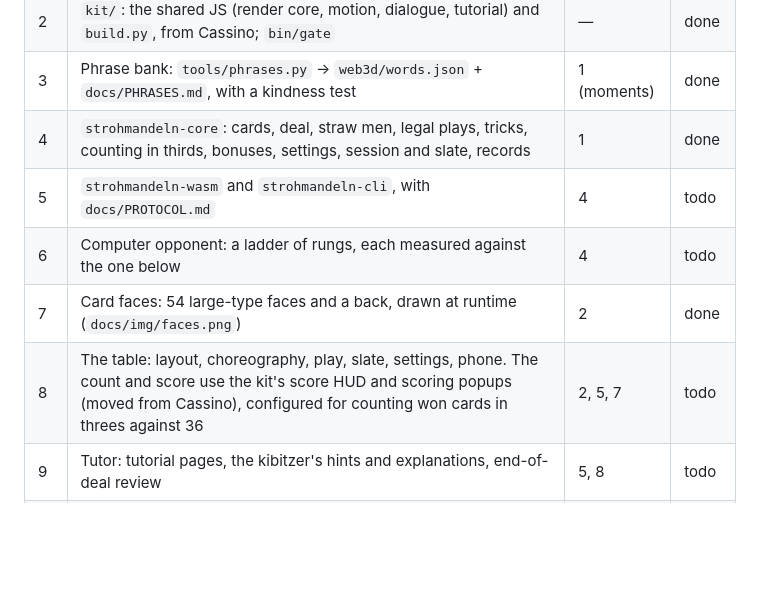
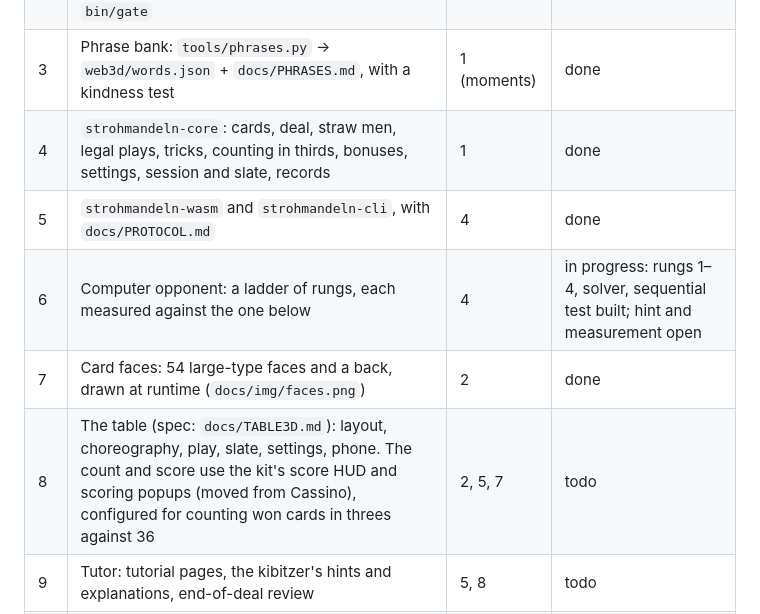
Before and after one commit to abartnof/strohmandeln, a Markdown page: PLAN.md, the part around the change. Drawn GitHub-style; blank space fills up the shorter version.

Commit message:
Plan: work package 5 done, 6 in progress, the table's spec merged
Co-Authored-By: Claude Opus 5.5 <noreply@anthropic.com>

```diff
--- a/PLAN.md
+++ b/PLAN.md
@@ -39,10 +39,10 @@ terminal client. Built on the parts of Cassino and Piquet that carry over.
 | 2 | `kit/`: the shared JS (render core, motion, dialogue, tutorial) and `build.py`, from Cassino; `bin/gate` | — | done |
 | 3 | Phrase bank: `tools/phrases.py` → `web3d/words.json` + `docs/PHRASES.md`, with a kindness test | 1 (moments) | done |
 | 4 | `strohmandeln-core`: cards, deal, straw men, legal plays, tricks, counting in thirds, bonuses, settings, session and slate, records | 1 | done |
-| 5 | `strohmandeln-wasm` and `strohmandeln-cli`, with `docs/PROTOCOL.md` | 4 | todo |
-| 6 | Computer opponent: a ladder of rungs, each measured against the one below | 4 | todo |
+| 5 | `strohmandeln-wasm` and `strohmandeln-cli`, with `docs/PROTOCOL.md` | 4 | done |
+| 6 | Computer opponent: a ladder of rungs, each measured against the one below | 4 | in progress: rungs 1–4, solver, sequential test built; hint and measurement open |
 | 7 | Card faces: 54 large-type faces and a back, drawn at runtime (`docs/img/faces.png`) | 2 | done |
-| 8 | The table: layout, choreography, play, slate, settings, phone. The count and score use the kit's score HUD and scoring popups (moved from Cassino), configured for counting won cards in threes against 36 | 2, 5, 7 | todo |
+| 8 | The table (spec: `docs/TABLE3D.md`): layout, choreography, play, slate, settings, phone. The count and score use the kit's score HUD and scoring popups (moved from Cassino), configured for counting won cards in threes against 36 | 2, 5, 7 | todo |
 | 9 | Tutor: tutorial pages, the kibitzer's hints and explanations, end-of-deal review | 5, 8 | todo |
 | 10 | Build, browser test, README, CREDITS, LICENSE, Pages | all | todo |
 | 11 | Languages: interface strings (en/de) and the switch, German court labels on the faces, German tutorial pages | 7, 8, 9 | todo |
```
